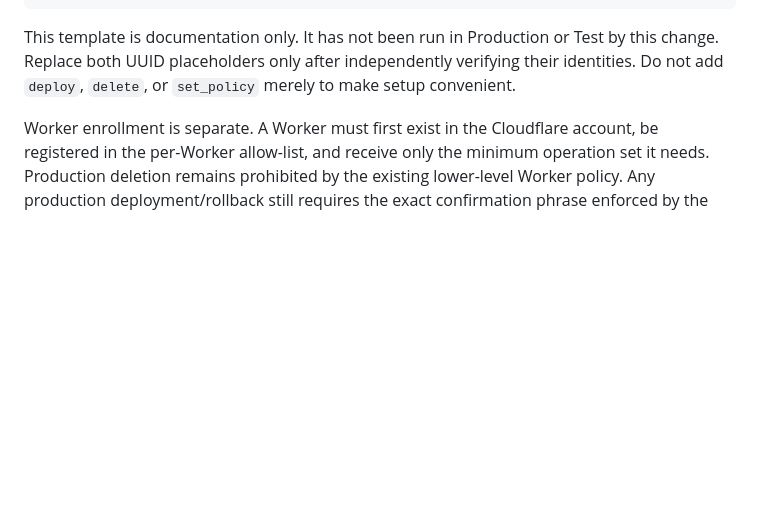
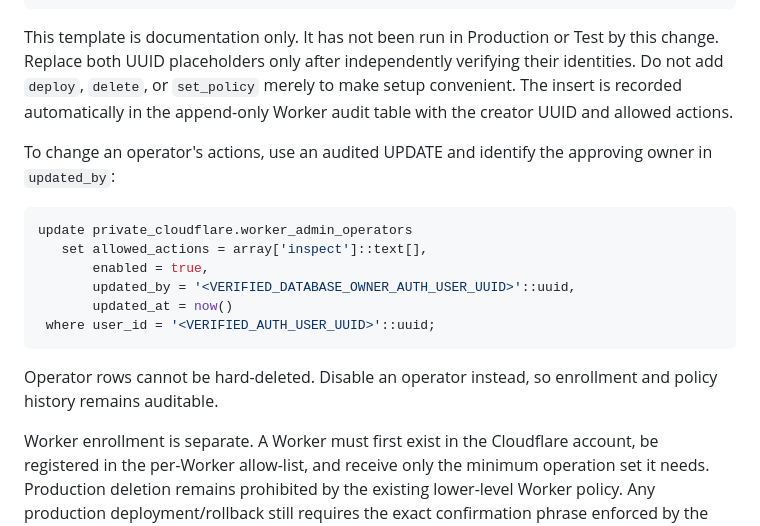
Before and after one commit to Mamoussa1966/free-chat-app, a Markdown page: docs/CLOUDFLARE_WORKER_ADMIN_GATEWAY.md, the part around the change. GitHub-like rendering; blank space fills up the shorter version.

Commit message:
Document audited operator changes and disable-only lifecycle

````diff
--- a/docs/CLOUDFLARE_WORKER_ADMIN_GATEWAY.md
+++ b/docs/CLOUDFLARE_WORKER_ADMIN_GATEWAY.md
@@ -77,7 +77,23 @@ values
 This template is documentation only. It has not been run in Production or
 Test by this change. Replace both UUID placeholders only after independently
 verifying their identities. Do not add `deploy`, `delete`, or `set_policy`
-merely to make setup convenient.
+merely to make setup convenient. The insert is recorded automatically in the
+append-only Worker audit table with the creator UUID and allowed actions.
+
+To change an operator's actions, use an audited UPDATE and identify the
+approving owner in `updated_by`:
+
+```sql
+update private_cloudflare.worker_admin_operators
+   set allowed_actions = array['inspect']::text[],
+       enabled = true,
+       updated_by = '<VERIFIED_DATABASE_OWNER_AUTH_USER_UUID>'::uuid,
+       updated_at = now()
+ where user_id = '<VERIFIED_AUTH_USER_UUID>'::uuid;
+```
+
+Operator rows cannot be hard-deleted. Disable an operator instead, so
+enrollment and policy history remains auditable.
 
 Worker enrollment is separate. A Worker must first exist in the Cloudflare
 account, be registered in the per-Worker allow-list, and receive only the
````
